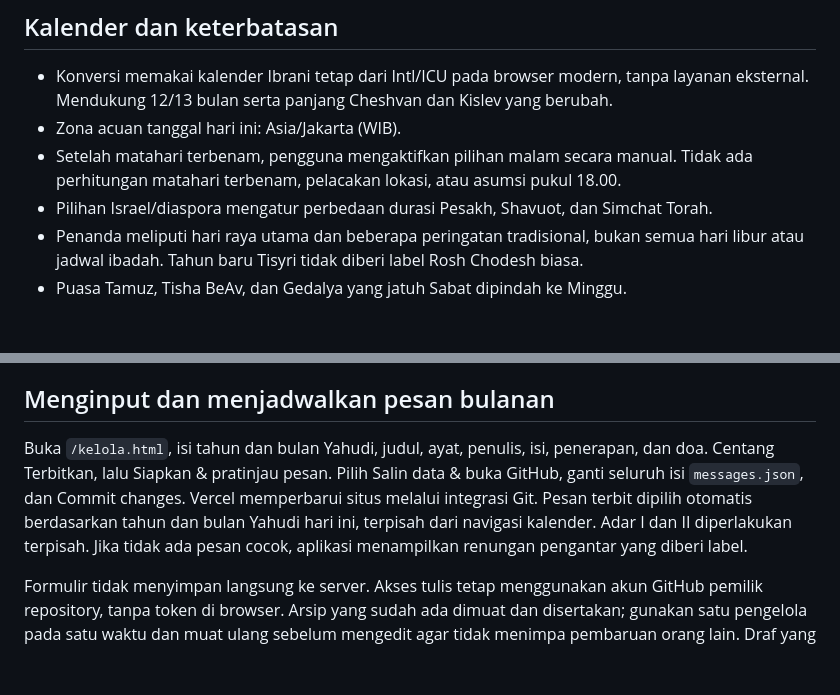
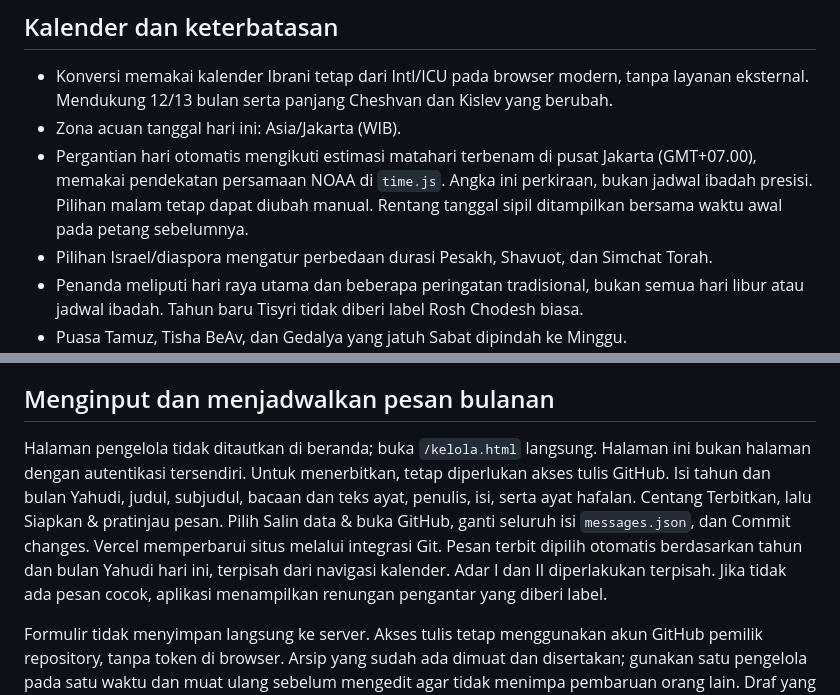
Before and after one commit to propagandavirtual8/god-time, a Markdown page: README.md, 2 parts joined by grey strips. GitHub-like rendering; blank space fills up the shorter version.

```diff
--- a/README.md
+++ b/README.md
@@ -43,7 +43,7 @@ Renungan dan doa merupakan draf editorial mandiri. Tidak ada klaim bahwa keduany
 
 - Konversi memakai kalender Ibrani tetap dari Intl/ICU pada browser modern, tanpa layanan eksternal. Mendukung 12/13 bulan serta panjang Cheshvan dan Kislev yang berubah.
 - Zona acuan tanggal hari ini: Asia/Jakarta (WIB).
-- Setelah matahari terbenam, pengguna mengaktifkan pilihan malam secara manual. Tidak ada perhitungan matahari terbenam, pelacakan lokasi, atau asumsi pukul 18.00.
+- Pergantian hari otomatis mengikuti estimasi matahari terbenam di pusat Jakarta (GMT+07.00), memakai pendekatan persamaan NOAA di `time.js`. Angka ini perkiraan, bukan jadwal ibadah presisi. Pilihan malam tetap dapat diubah manual. Rentang tanggal sipil ditampilkan bersama waktu awal pada petang sebelumnya.
 - Pilihan Israel/diaspora mengatur perbedaan durasi Pesakh, Shavuot, dan Simchat Torah.
 - Penanda meliputi hari raya utama dan beberapa peringatan tradisional, bukan semua hari libur atau jadwal ibadah. Tahun baru Tisyri tidak diberi label Rosh Chodesh biasa.
 - Puasa Tamuz, Tisha BeAv, dan Gedalya yang jatuh Sabat dipindah ke Minggu.
@@ -56,6 +56,6 @@ Renungan dan doa merupakan draf editorial mandiri. Tidak ada klaim bahwa keduany
 
 ## Menginput dan menjadwalkan pesan bulanan
 
-Buka `/kelola.html`, isi tahun dan bulan Yahudi, judul, ayat, penulis, isi, penerapan, dan doa. Centang Terbitkan, lalu Siapkan & pratinjau pesan. Pilih Salin data & buka GitHub, ganti seluruh isi `messages.json`, dan Commit changes. Vercel memperbarui situs melalui integrasi Git. Pesan terbit dipilih otomatis berdasarkan tahun dan bulan Yahudi hari ini, terpisah dari navigasi kalender. Adar I dan II diperlakukan terpisah. Jika tidak ada pesan cocok, aplikasi menampilkan renungan pengantar yang diberi label.
+Halaman pengelola tidak ditautkan di beranda; buka `/kelola.html` langsung. Halaman ini bukan halaman dengan autentikasi tersendiri. Untuk menerbitkan, tetap diperlukan akses tulis GitHub. Isi tahun dan bulan Yahudi, judul, subjudul, bacaan dan teks ayat, penulis, isi, serta ayat hafalan. Centang Terbitkan, lalu Siapkan & pratinjau pesan. Pilih Salin data & buka GitHub, ganti seluruh isi `messages.json`, dan Commit changes. Vercel memperbarui situs melalui integrasi Git. Pesan terbit dipilih otomatis berdasarkan tahun dan bulan Yahudi hari ini, terpisah dari navigasi kalender. Adar I dan II diperlakukan terpisah. Jika tidak ada pesan cocok, aplikasi menampilkan renungan pengantar yang diberi label.
 
 Formulir tidak menyimpan langsung ke server. Akses tulis tetap menggunakan akun GitHub pemilik repository, tanpa token di browser. Arsip yang sudah ada dimuat dan disertakan; gunakan satu pengelola pada satu waktu dan muat ulang sebelum mengedit agar tidak menimpa pembaruan orang lain. Draf yang di-commit ke repository publik tetap dapat dibaca publik meski tidak tampil di beranda.
```
